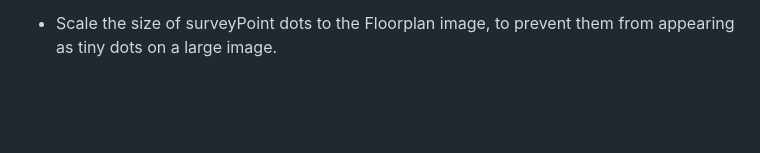
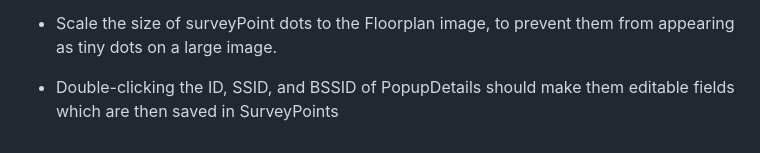
Before and after one commit to hnykda/wifi-heatmapper, a Markdown page: docs/To-Do.md, the part around the change. Drawn GitHub-style; blank space fills up the shorter version.

```diff
--- a/docs/To-Do.md
+++ b/docs/To-Do.md
@@ -180,3 +180,5 @@ Ideas for making the program better - in no particular order:
   (Improves behavior on a touch-screen - you can see where you clicked.)
 * Scale the size of surveyPoint dots to the Floorplan image, to prevent
   them from appearing as tiny dots on a large image.
+* Double-clicking the ID, SSID, and BSSID of PopupDetails should
+  make them editable fields which are then saved in SurveyPoints
```
Also changed, not shown: CHANGELOG.md (+9 -0 lines), docs/User_Interface.md (+22 -1 lines), docs/images/PopupDetails.png (added), 2 other files.
